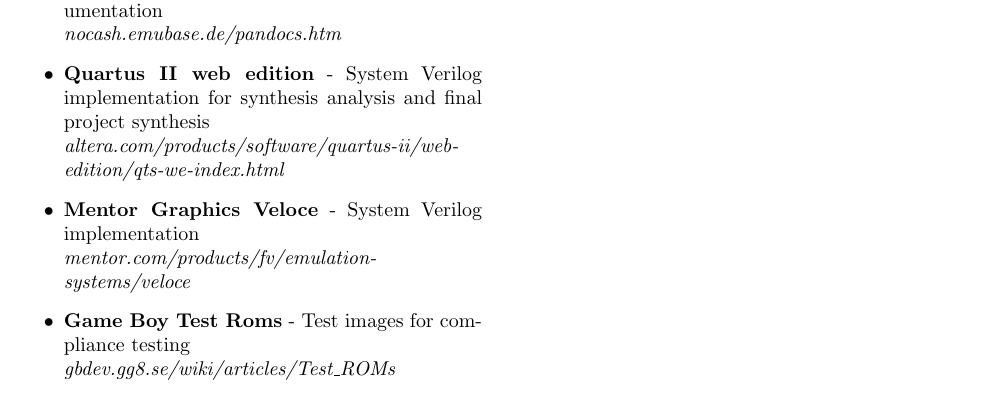
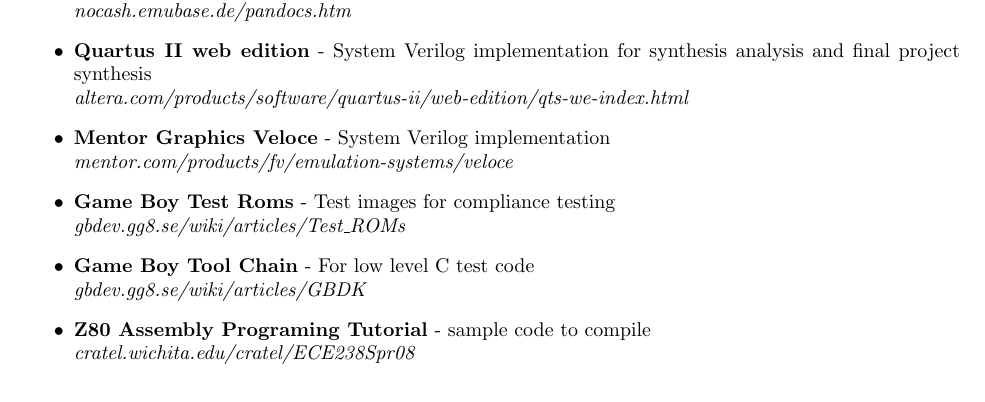
Before and after one commit to rattboi/gateboy, a LaTeX document (docs/cpu_proposal/1masterdoc.tex, which reads docs/cpu_proposal/s-resources.tex): part of page 2 of 2, cut so that both start at the same text. Compiled offline with pdfLaTeX.

Commit message:
- fix two column  - add more resources

```diff
--- a/docs/cpu_proposal/1masterdoc.tex
+++ b/docs/cpu_proposal/1masterdoc.tex
@@ -1,4 +1,4 @@
-\documentclass[twocolumn]{article}
+\documentclass[onecolumn]{article}
 \usepackage{fancyhdr}
 \usepackage{pgf}
 \usepackage{multicol}
--- a/docs/cpu_proposal/s-resources.tex
+++ b/docs/cpu_proposal/s-resources.tex
@@ -13,5 +13,8 @@
             {\it mentor.com/products/fv/emulation-systems/veloce}
     \item {\bf Game Boy Test Roms}     - Test images for compliance testing\\
            {\it gbdev.gg8.se/wiki/articles/Test\_ROMs}
-
+    \item {\bf Game Boy Tool Chain} - For low level C test code \\
+           {\it gbdev.gg8.se/wiki/articles/GBDK}
+    \item {\bf Z80 Assembly Programing Tutorial} - sample code to compile\\
+           {\it cratel.wichita.edu/cratel/ECE238Spr08}
 \end{itemize}
```
